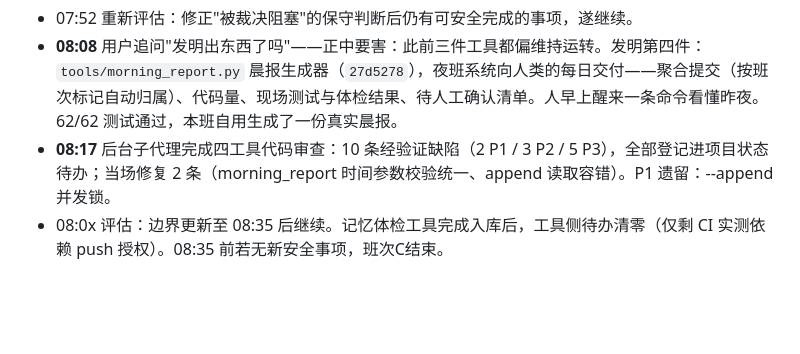
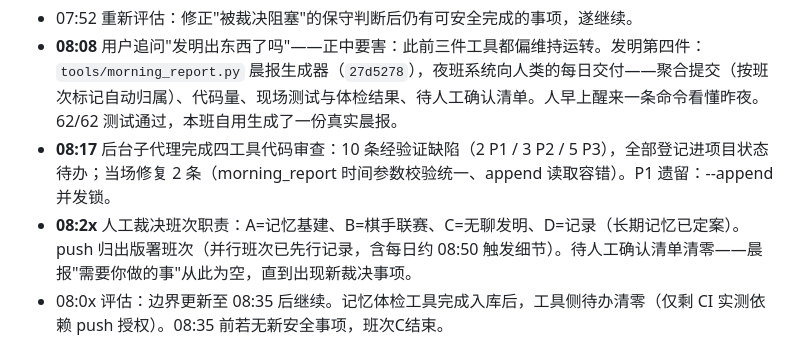
Before and after one commit to xCss/night-shift, a Markdown page: logs/2026-09-12.md, the part around the change. Drawn GitHub-style; blank space fills up the shorter version.

Commit message:
[C] 人工裁决入库：班次职责定案（A记忆/B联赛/C发明/D记录），push 归出版署；待确认清零

```diff
--- a/logs/2026-09-12.md
+++ b/logs/2026-09-12.md
@@ -15,6 +15,7 @@
 - 07:52 重新评估：修正"被裁决阻塞"的保守判断后仍有可安全完成的事项，遂继续。
 - **08:08** 用户追问"发明出东西了吗"——正中要害：此前三件工具都偏维持运转。发明第四件：`tools/morning_report.py` 晨报生成器（`27d5278`），夜班系统向人类的每日交付——聚合提交（按班次标记自动归属）、代码量、现场测试与体检结果、待人工确认清单。人早上醒来一条命令看懂昨夜。62/62 测试通过，本班自用生成了一份真实晨报。
 - **08:17** 后台子代理完成四工具代码审查：10 条经验证缺陷（2 P1 / 3 P2 / 5 P3），全部登记进项目状态待办；当场修复 2 条（morning_report 时间参数校验统一、append 读取容错）。P1 遗留：--append 并发锁。
+- **08:2x** 人工裁决班次职责：A=记忆基建、B=棋手联赛、C=无聊发明、D=记录（长期记忆已定案）。push 归出版署班次（并行班次已先行记录，含每日约 08:50 触发细节）。待人工确认清单清零——晨报"需要你做的事"从此为空，直到出现新裁决事项。
 - 08:0x 评估：边界更新至 08:35 后继续。记忆体检工具完成入库后，工具侧待办清零（仅剩 CI 实测依赖 push 授权）。08:35 前若无新安全事项，班次C结束。
 
 ## 班次：出版署（08:50）
```
Also changed, not shown: memory/long-term-memory.md (+2 -2 lines), memory/project-status.md (+1 -1 lines).
